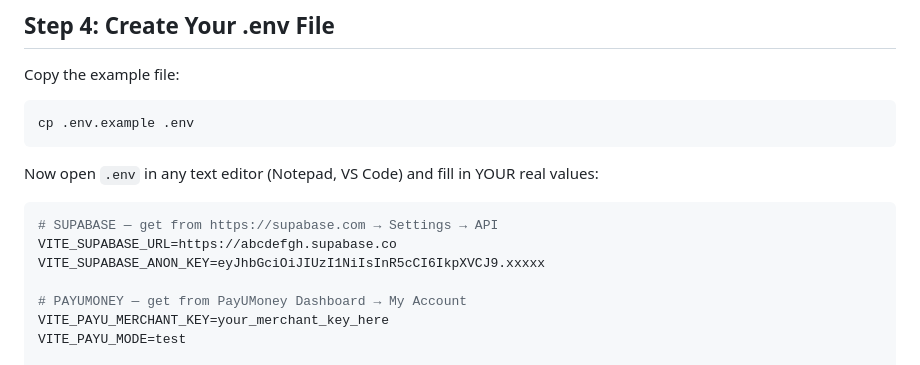
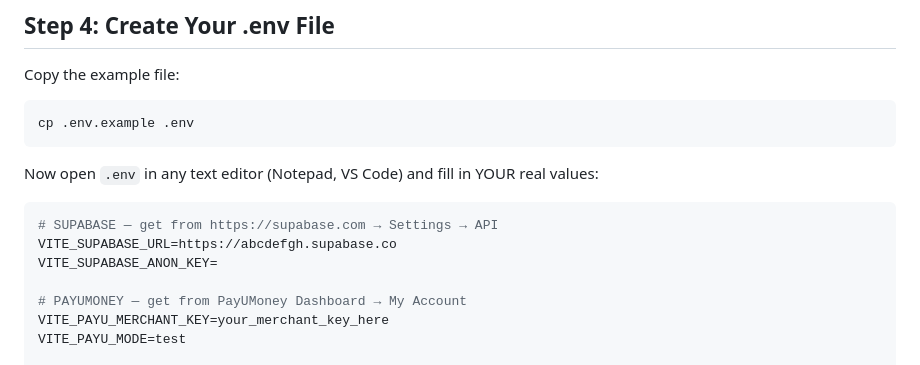
Before and after one commit to vinodkumar0010/Google-Maps-Lead-Scraper-Pro-AI-v2.0-, a Markdown page: HOSTINGER-SETUP-GUIDE.md, the part around the change. Drawn GitHub-style.

````diff
--- a/HOSTINGER-SETUP-GUIDE.md
+++ b/HOSTINGER-SETUP-GUIDE.md
@@ -49,7 +49,7 @@ Now open `.env` in any text editor (Notepad, VS Code) and fill in YOUR real valu
 ```env
 # SUPABASE — get from https://supabase.com → Settings → API
 VITE_SUPABASE_URL=https://abcdefgh.supabase.co
-VITE_SUPABASE_ANON_KEY=eyJhbGciOiJIUzI1NiIsInR5cCI6IkpXVCJ9.xxxxx
+VITE_SUPABASE_ANON_KEY=
 
 # PAYUMONEY — get from PayUMoney Dashboard → My Account
 VITE_PAYU_MERCHANT_KEY=your_merchant_key_here
````
